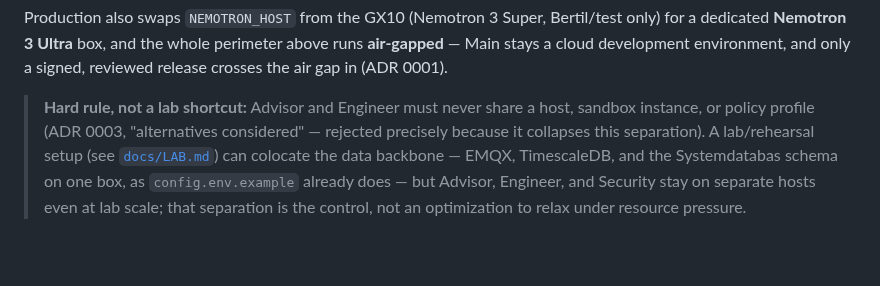
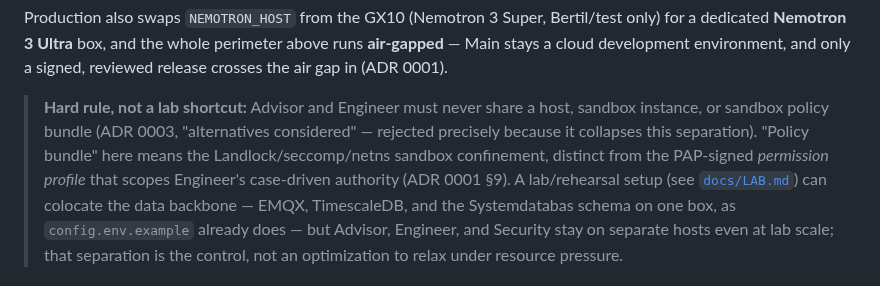
Before and after one commit to openAut/main, a Markdown page: docs/ARCHITECTURE.md, the part around one of its changes. Rendered like a GitHub page; blank space fills up the shorter version.

Commit message:
docs: fix Advisor read-only edges and sandbox terminology
Addresses review feedback on PR #35 (cloud reviewer, gpt-5.5):
- The new diagram had Advisor "proposes PRs" to Forgejo and treated
  the Nemotron proxy as its literal "only dest" despite drawing other
  edges alongside it — both contradicted this same doc's existing
  Trust boundaries #5 ("Advisor reads verified docs, Engineer writes
  branches/PRs"). Advisor is now read-only in the diagram, and the
  Nemotron edge is scoped to "single allow-listed inference dest".
- "policy profile" was ambiguous with ADR 0001 §9's PAP-signed
  permission profile; reworded to ADR 0003's own term, "sandbox
  policy bundle", with a note distinguishing the two concepts.

```diff
--- a/docs/ARCHITECTURE.md
+++ b/docs/ARCHITECTURE.md
@@ -131,8 +131,10 @@ Production also swaps `NEMOTRON_HOST` from the GX10 (Nemotron 3 Super, Bertil/te
 development environment, and only a signed, reviewed release crosses the air gap in (ADR 0001).
 
 > **Hard rule, not a lab shortcut:** Advisor and Engineer must never share a host, sandbox instance, or
-> policy profile (ADR 0003, "alternatives considered" — rejected precisely because it collapses this
-> separation). A lab/rehearsal setup (see [`docs/LAB.md`](LAB.md)) can colocate the data backbone — EMQX,
+> sandbox policy bundle (ADR 0003, "alternatives considered" — rejected precisely because it collapses
+> this separation). "Policy bundle" here means the Landlock/seccomp/netns sandbox confinement, distinct
+> from the PAP-signed *permission profile* that scopes Engineer's case-driven authority (ADR 0001 §9).
+> A lab/rehearsal setup (see [`docs/LAB.md`](LAB.md)) can colocate the data backbone — EMQX,
 > TimescaleDB, and the Systemdatabas schema on one box, as `config.env.example` already does — but
 > Advisor, Engineer, and Security stay on separate hosts even at lab scale; that separation is the
 > control, not an optimization to relax under resource pressure.
```
Also changed, not shown: other parts of docs/ARCHITECTURE.md (+2 -2 lines).
